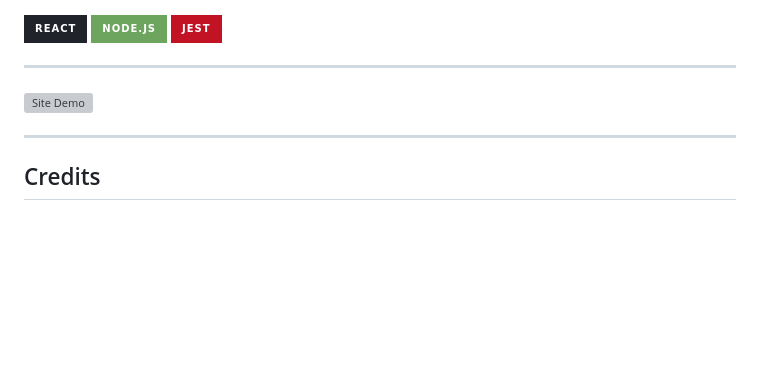
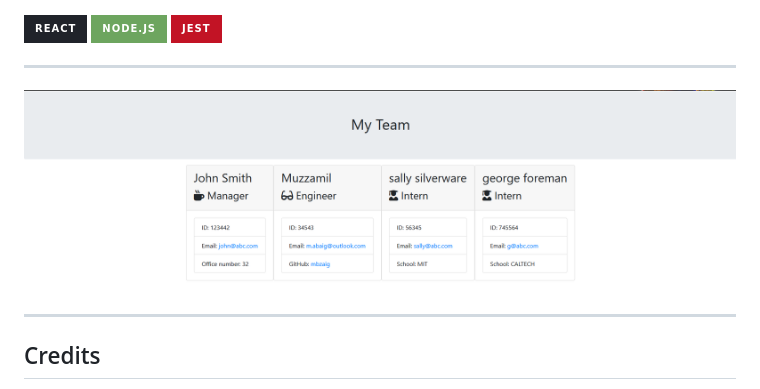
Before and after one commit to mbzaig/teamHTML, a Markdown page: README.md, the part around the change. Drawn GitHub-style; pictures changed too: assets/Demo.png (added); badges without logos; blank space fills up the shorter version; grey boxes are pictures that could not be loaded.

Commit message:
Added site demo to readme

```diff
--- a/README.md
+++ b/README.md
@@ -40,7 +40,7 @@ To install the necessary dependencies, run the following commands:
 ---
 
 
-![Site Demo](/images/Demo.gif)
+![Site Demo](./assets/Demo.png)
 
 
 ---
```
